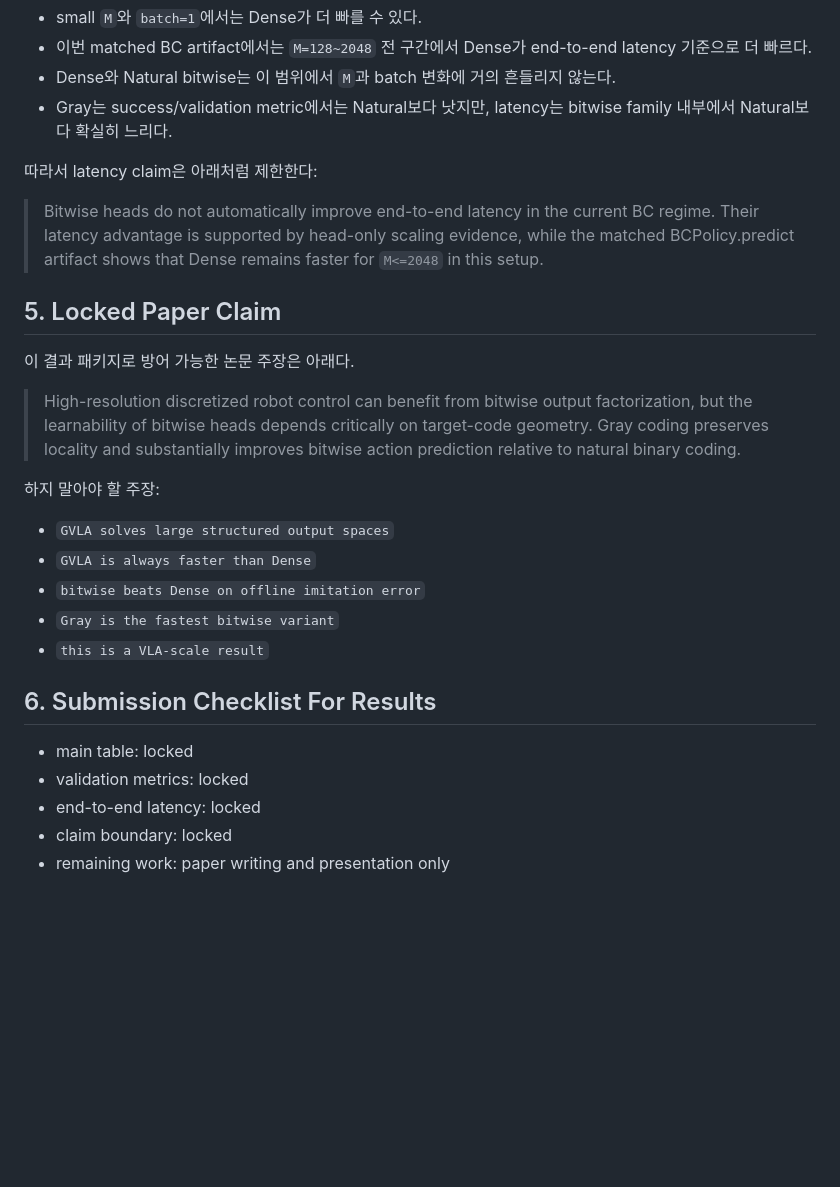
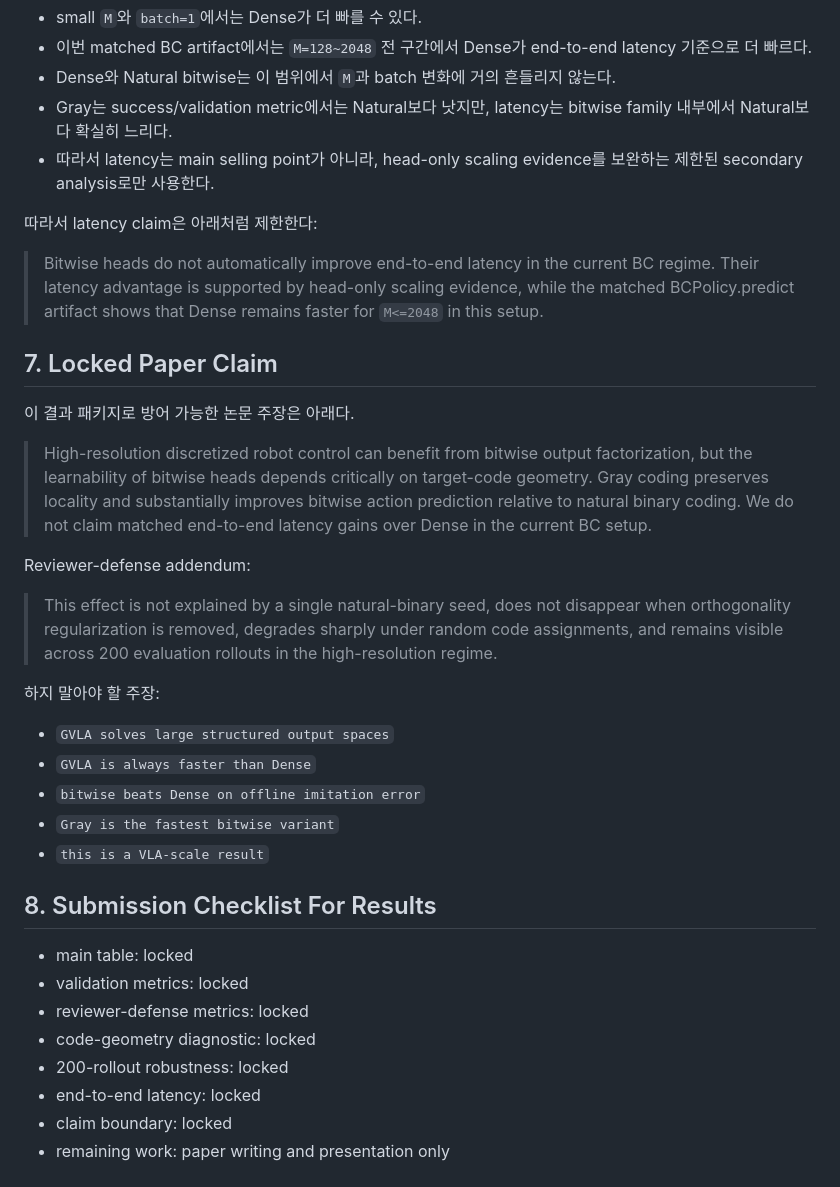
Before and after one commit to whilethis00/GVLA-Net, a Markdown page: results/final_submission_results.md, the part around one of its changes. GitHub-like rendering; blank space fills up the shorter version.

```diff
--- a/results/final_submission_results.md
+++ b/results/final_submission_results.md
@@ -123,16 +173,21 @@ protocol:
 - 이번 matched BC artifact에서는 `M=128~2048` 전 구간에서 Dense가 end-to-end latency 기준으로 더 빠르다.
 - Dense와 Natural bitwise는 이 범위에서 `M`과 batch 변화에 거의 흔들리지 않는다.
 - Gray는 success/validation metric에서는 Natural보다 낫지만, latency는 bitwise family 내부에서 Natural보다 확실히 느리다.
+- 따라서 latency는 main selling point가 아니라, head-only scaling evidence를 보완하는 제한된 secondary analysis로만 사용한다.
 
 따라서 latency claim은 아래처럼 제한한다:
 
 > Bitwise heads do not automatically improve end-to-end latency in the current BC regime. Their latency advantage is supported by head-only scaling evidence, while the matched BCPolicy.predict artifact shows that Dense remains faster for `M<=2048` in this setup.
 
-## 5. Locked Paper Claim
+## 7. Locked Paper Claim
 
 이 결과 패키지로 방어 가능한 논문 주장은 아래다.
 
-> High-resolution discretized robot control can benefit from bitwise output factorization, but the learnability of bitwise heads depends critically on target-code geometry. Gray coding preserves locality and substantially improves bitwise action prediction relative to natural binary coding.
+> High-resolution discretized robot control can benefit from bitwise output factorization, but the learnability of bitwise heads depends critically on target-code geometry. Gray coding preserves locality and substantially improves bitwise action prediction relative to natural binary coding. We do not claim matched end-to-end latency gains over Dense in the current BC setup.
+
+Reviewer-defense addendum:
+
+> This effect is not explained by a single natural-binary seed, does not disappear when orthogonality regularization is removed, degrades sharply under random code assignments, and remains visible across 200 evaluation rollouts in the high-resolution regime.
 
 하지 말아야 할 주장:
 
@@ -142,10 +197,13 @@ protocol:
 - `Gray is the fastest bitwise variant`
 - `this is a VLA-scale result`
 
-## 6. Submission Checklist For Results
+## 8. Submission Checklist For Results
 
 - main table: locked
 - validation metrics: locked
+- reviewer-defense metrics: locked
+- code-geometry diagnostic: locked
+- 200-rollout robustness: locked
 - end-to-end latency: locked
 - claim boundary: locked
 - remaining work: paper writing and presentation only
```
Also changed, not shown: other parts of results/final_submission_results.md (+70 -20 lines).
